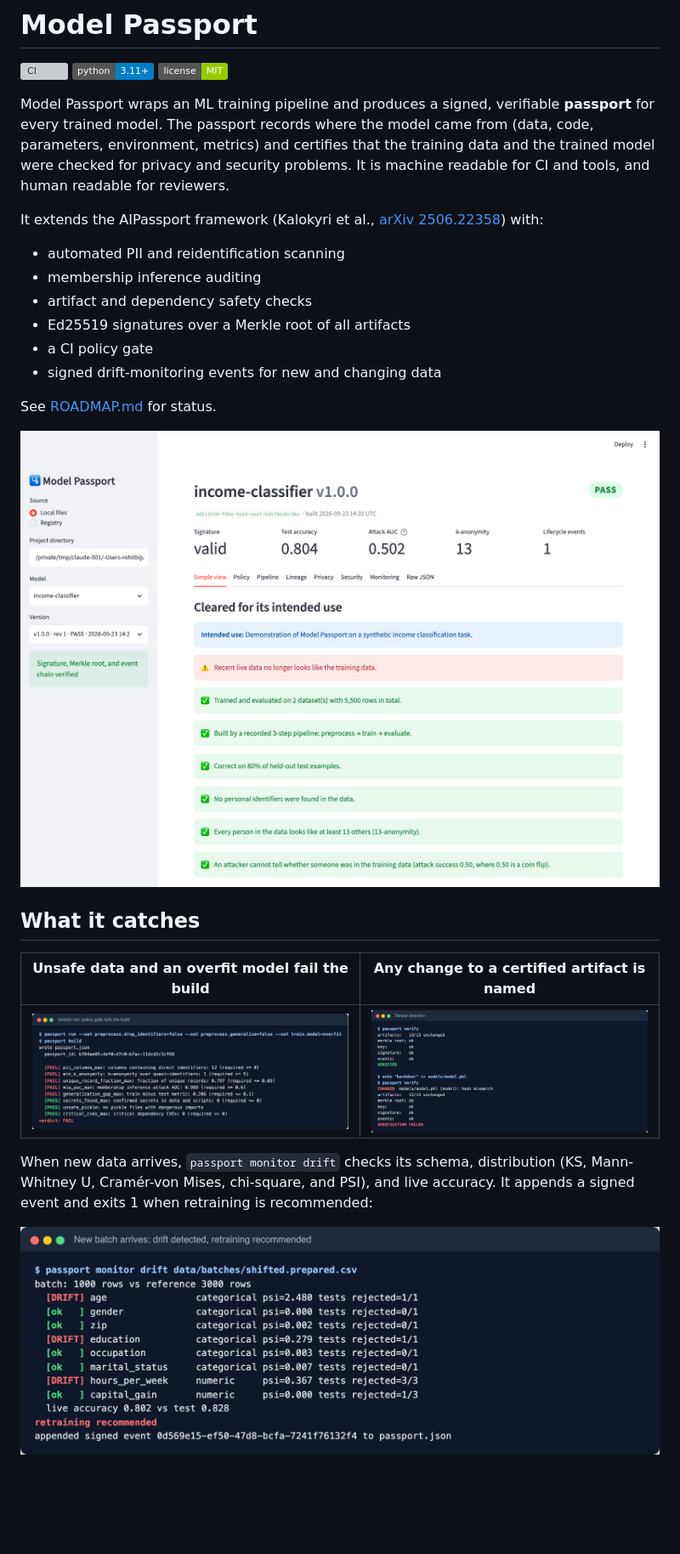
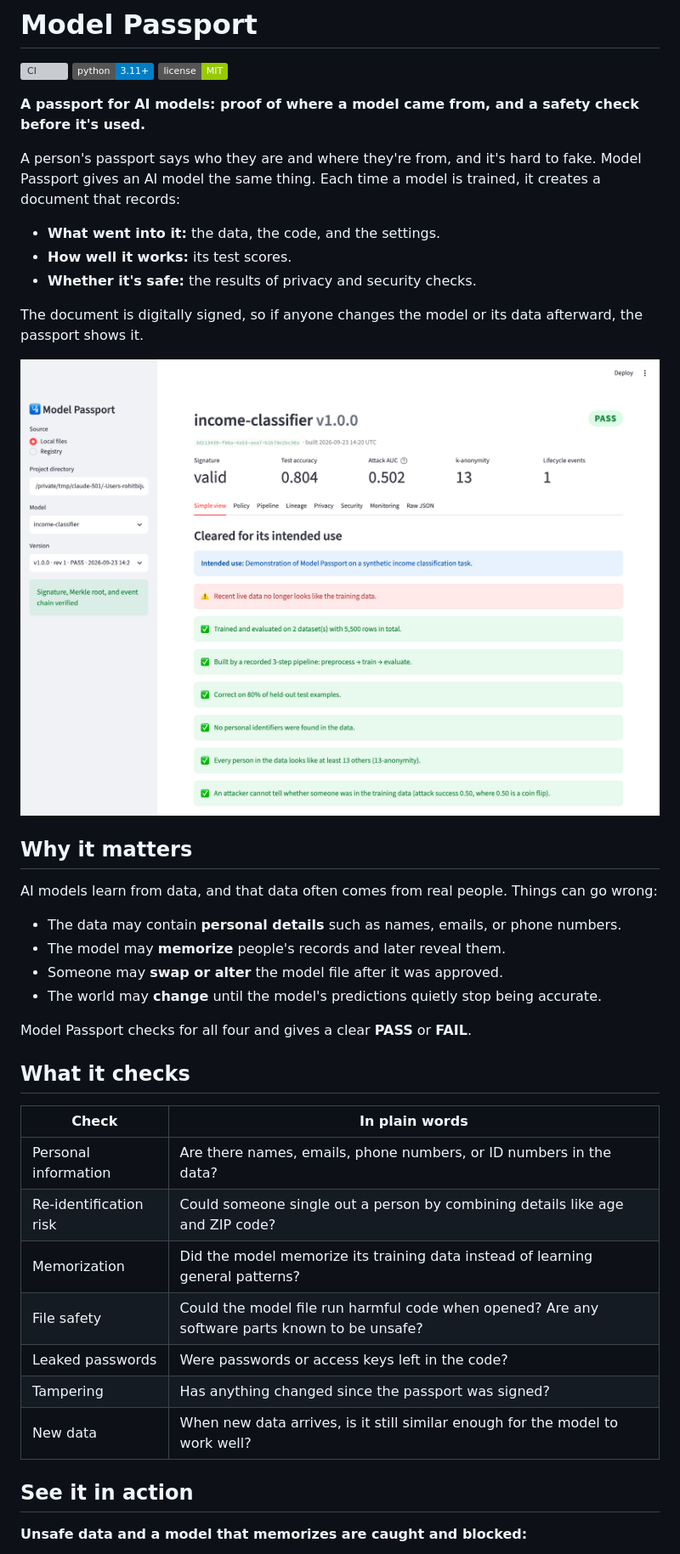
Before and after one commit to r7bb/Model-Passport, a Markdown page: README.md, the part around one of its changes. Shown at 85% size. GitHub-like rendering; badges without logos; blank space fills up the shorter version; grey boxes are pictures that could not be loaded.

```diff
--- a/README.md
+++ b/README.md
@@ -4,27 +4,42 @@
 ![Python 3.11+](https://img.shields.io/badge/python-3.11%2B-blue)
 ![License: MIT](https://img.shields.io/badge/license-MIT-green)
 
-Model Passport wraps an ML training pipeline and produces a signed, verifiable **passport** for every trained model. The passport records where the model came from (data, code, parameters, environment, metrics) and certifies that the training data and the trained model were checked for privacy and security problems. It is machine readable for CI and tools, and human readable for reviewers.
+**A passport for AI models: proof of where a model came from, and a safety check before it's used.**
 
-It extends the AIPassport framework (Kalokyri et al., [arXiv 2506.22358](https://arxiv.org/abs/2506.22358)) with:
-- automated PII and reidentification scanning
-- membership inference auditing
-- artifact and dependency safety checks
-- Ed25519 signatures over a Merkle root of all artifacts
-- a CI policy gate
-- signed drift-monitoring events for new and changing data
+A person's passport says who they are and where they're from, and it's hard to fake. Model Passport gives an AI model the same thing. Each time a model is trained, it creates a document that records:
 
-See [ROADMAP.md](ROADMAP.md) for status.
+- **What went into it:** the data, the code, and the settings.
+- **How well it works:** its test scores.
+- **Whether it's safe:** the results of privacy and security checks.
 
-![Dashboard simple view](docs/images/dashboard-simple-view.png)
+The document is digitally signed, so if anyone changes the model or its data afterward, the passport shows it.
 
-## What it catches
+![The Model Passport dashboard](docs/images/dashboard-simple-view.png)
 
-| Unsafe data and an overfit model fail the build | Any change to a certified artifact is named |
+## Why it matters
+
+AI models learn from data, and that data often comes from real people. Things can go wrong:
+
+- The data may contain **personal details** such as names, emails, or phone numbers.
+- The model may **memorize** people's records and later reveal them.
+- Someone may **swap or alter** the model file after it was approved.
+- The world may **change** until the model's predictions quietly stop being accurate.
+
+Model Passport checks for all four and gives a clear **PASS** or **FAIL**.
+
+## What it checks
+
+| Check | In plain words |
 |---|---|
-| ![passport build failing the policy gate](docs/images/cli-build-fail.png) | ![passport verify naming the changed model file](docs/images/cli-verify-tamper.png) |
+| Personal information | Are there names, emails, phone numbers, or ID numbers in the data? |
+| Re-identification risk | Could someone single out a person by combining details like age and ZIP code? |
+| Memorization | Did the model memorize its training data instead of learning general patterns? |
+| File safety | Could the model file run harmful code when opened? Are any software parts known to be unsafe? |
+| Leaked passwords | Were passwords or access keys left in the code? |
+| Tampering | Has anything changed since the passport was signed? |
+| New data | When new data arrives, is it still similar enough for the model to work well? |
 
-When new data arrives, `passport monitor drift` checks its schema, distribution (KS, Mann-Whitney U, Cramér-von Mises, chi-square, and PSI), and live accuracy. It appends a signed event and exits 1 when retraining is recommended:
+## See it in action
 
-![passport monitor drift detecting a shifted batch](docs/images/cli-monitor-drift.png)
+**Unsafe data and a model that memorizes are caught and blocked:**
 
```
Also changed, not shown: other parts of README.md (+21 -111 lines), ROADMAP.md (+1 -0 lines), SETUP.md (added, +399 -0 lines).
